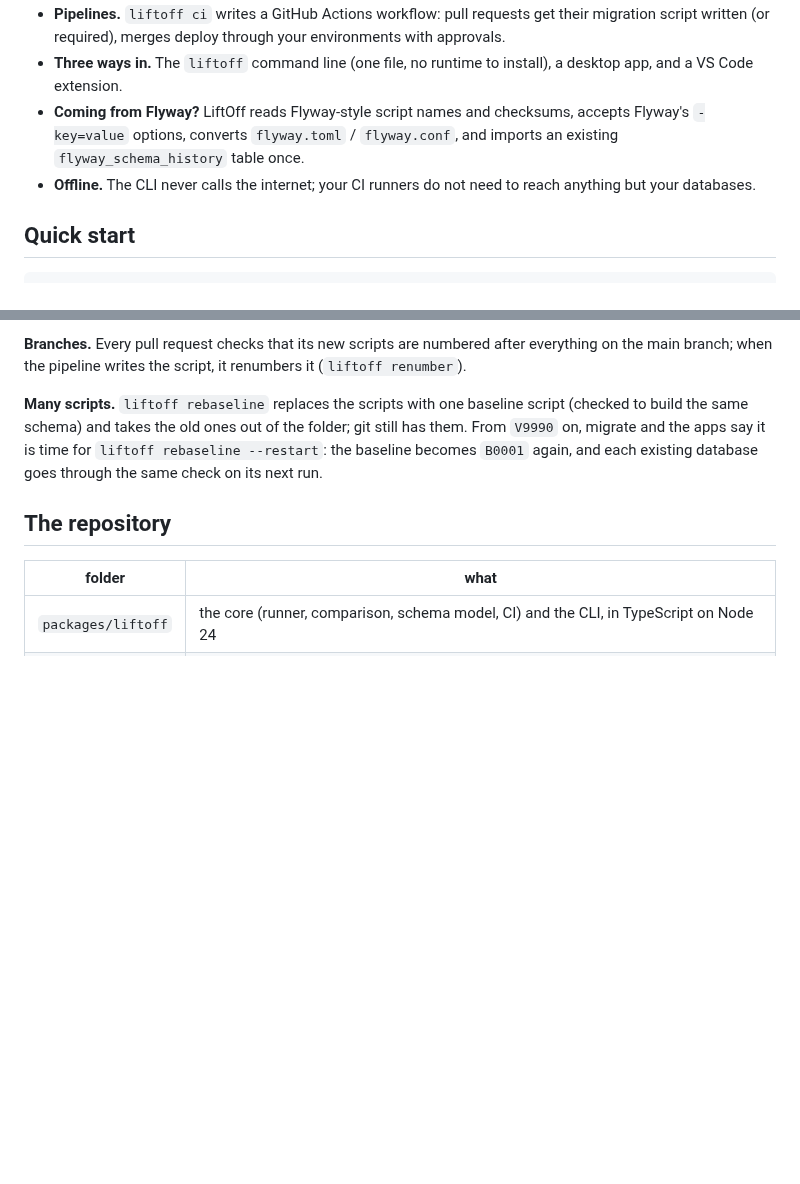
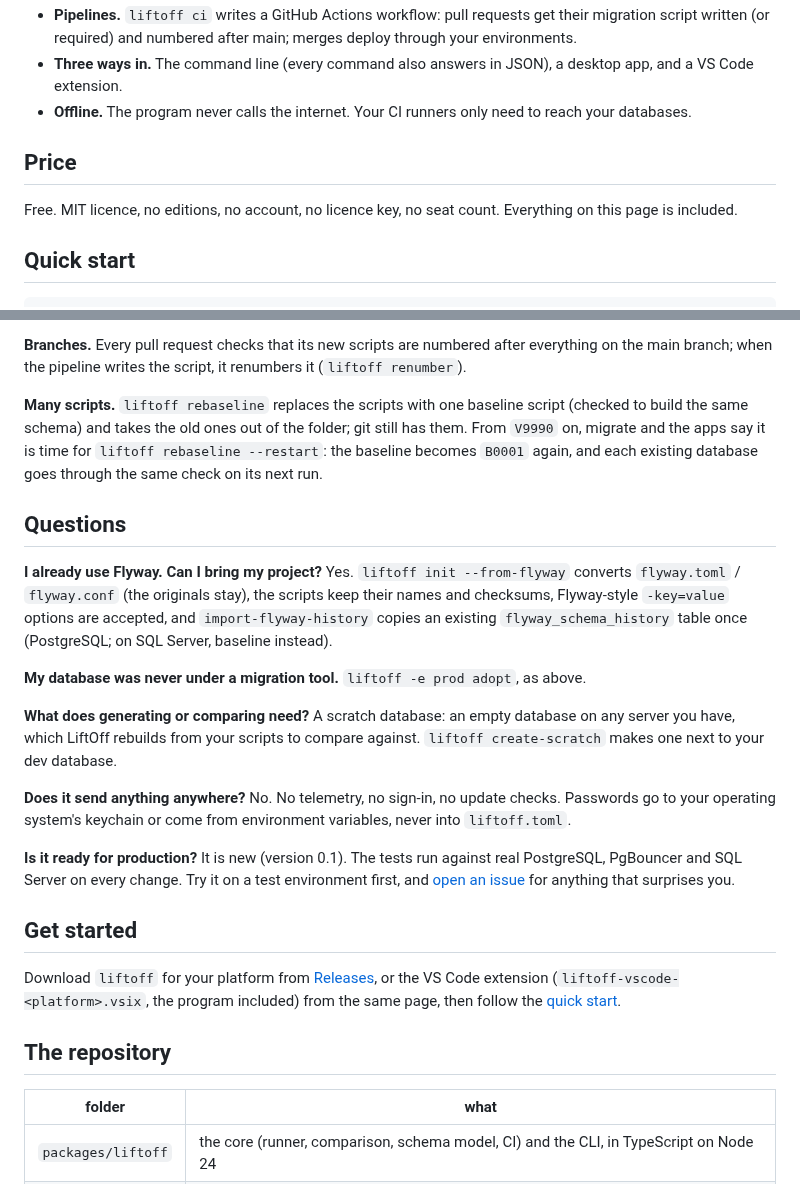
Before and after one commit to QuayCity/liftoff, a Markdown page: README.md, 2 parts joined by grey strips. GitHub-like rendering; blank space fills up the shorter version.

```diff
--- a/README.md
+++ b/README.md
@@ -29,12 +75,14 @@ Free and open source (MIT). PostgreSQL and SQL Server.
 - **Pipelines.** `liftoff ci` writes a GitHub Actions workflow: pull requests get their migration
-  script written (or required), merges deploy through your environments with approvals.
-- **Three ways in.** The `liftoff` command line (one file, no runtime to install), a desktop app,
-  and a VS Code extension.
-- **Coming from Flyway?** LiftOff reads Flyway-style script names and checksums, accepts Flyway's
-  `-key=value` options, converts `flyway.toml` / `flyway.conf`, and imports an existing
-  `flyway_schema_history` table once.
-- **Offline.** The CLI never calls the internet; your CI runners do not need to reach anything but
-  your databases.
+  script written (or required) and numbered after main; merges deploy through your environments.
+- **Three ways in.** The command line (every command also answers in JSON), a desktop app, and a
+  VS Code extension.
+- **Offline.** The program never calls the internet. Your CI runners only need to reach your
+  databases.
+
+## Price
+
+Free. MIT licence, no editions, no account, no licence key, no seat count. Everything on this page
+is included.
 
 ## Quick start
 
@@ -77,6 +125,31 @@ build the same schema) and takes the old ones out of the folder; git still has t
 `V9990` on, migrate and the apps say it is time for `liftoff rebaseline --restart`: the baseline
 becomes `B0001` again, and each existing database goes through the same check on its next run.
 
+## Questions
+
+**I already use Flyway. Can I bring my project?** Yes. `liftoff init --from-flyway` converts
+`flyway.toml` / `flyway.conf` (the originals stay), the scripts keep their names and checksums,
+Flyway-style `-key=value` options are accepted, and `import-flyway-history` copies an existing
+`flyway_schema_history` table once (PostgreSQL; on SQL Server, baseline instead).
+
+**My database was never under a migration tool.** `liftoff -e prod adopt`, as above.
+
+**What does generating or comparing need?** A scratch database: an empty database on any server
+you have, which LiftOff rebuilds from your scripts to compare against. `liftoff create-scratch`
+makes one next to your dev database.
+
+**Does it send anything anywhere?** No. No telemetry, no sign-in, no update checks. Passwords go to
+your operating system's keychain or come from environment variables, never into `liftoff.toml`.
+
+**Is it ready for production?** It is new (version 0.1). The tests run against real PostgreSQL,
+PgBouncer and SQL Server on every change. Try it on a test environment first, and
+[open an issue](../../issues) for anything that surprises you.
+
+## Get started
+
+Download `liftoff` for your platform from [Releases](../../releases), or the VS Code
+extension (`liftoff-vscode-<platform>.vsix`, the program included) from the same page, then follow the [quick start](#quick-start).
+
 ## The repository
 
 | folder | what |
```
Also changed, not shown: other parts of README.md (+60 -14 lines), apps/vscode/README.md (+6 -5 lines), docs/images/changes-dark.png (added), docs/images/changes.png (added), 1 other file.
